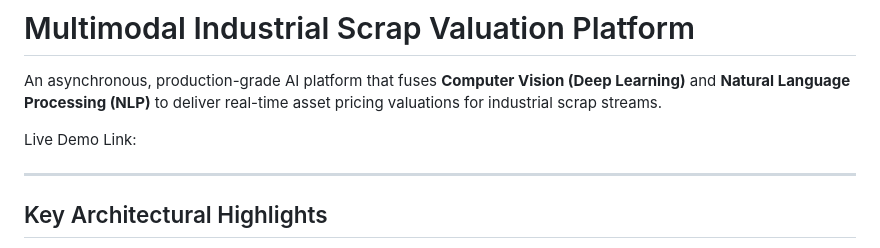
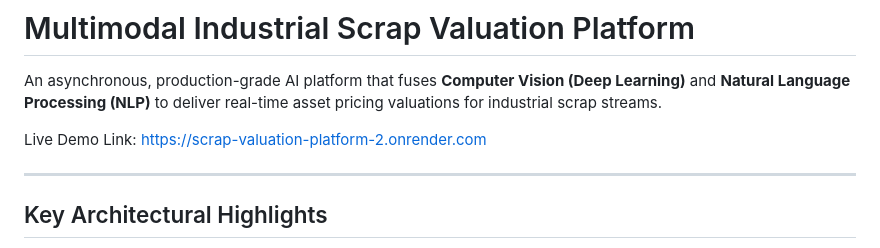
Before and after one commit to SonalPriyam/scrap-valuation-platform, a Markdown page: README.md, the part around the change. Rendered like a GitHub page.

Commit message:
Info. of this project

```diff
--- a/README.md
+++ b/README.md
@@ -2,7 +2,7 @@
 
 An asynchronous, production-grade AI platform that fuses **Computer Vision (Deep Learning)** and **Natural Language Processing (NLP)** to deliver real-time asset pricing valuations for industrial scrap streams.
 
-Live Demo Link:
+Live Demo Link: https://scrap-valuation-platform-2.onrender.com
 
 ---
 
```
